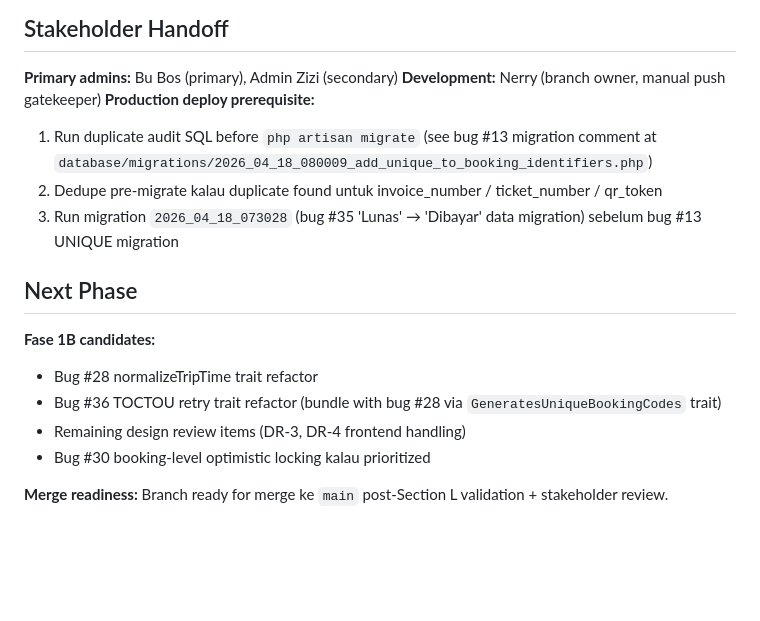
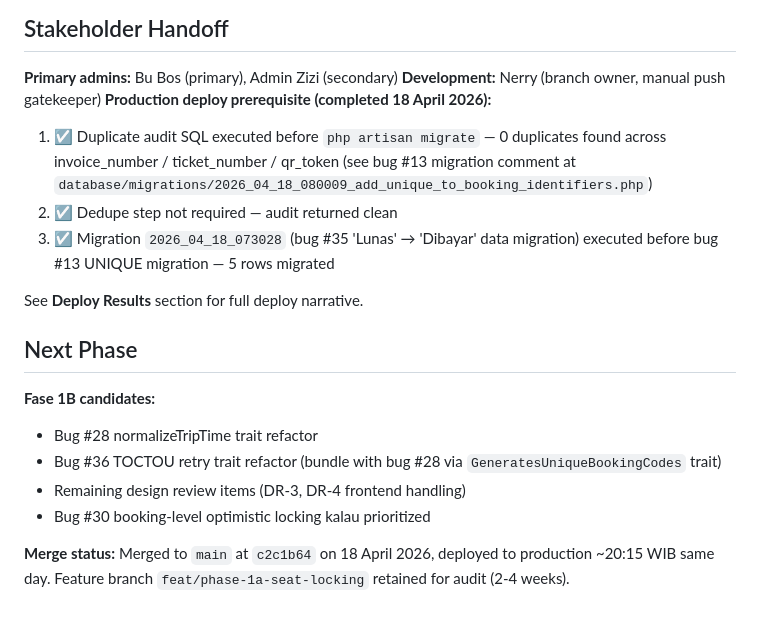
Before and after one commit to nerry21/lkt_one, a Markdown page: docs/phase-1a-summary.md, the part around one of its changes. GitHub-like rendering; blank space fills up the shorter version.

```diff
--- a/docs/phase-1a-summary.md
+++ b/docs/phase-1a-summary.md
@@ -96,10 +179,12 @@ Key test files:
 
 **Primary admins:** Bu Bos (primary), Admin Zizi (secondary)
 **Development:** Nerry (branch owner, manual push gatekeeper)
-**Production deploy prerequisite:**
-1. Run duplicate audit SQL before `php artisan migrate` (see bug #13 migration comment at `database/migrations/2026_04_18_080009_add_unique_to_booking_identifiers.php`)
-2. Dedupe pre-migrate kalau duplicate found untuk invoice_number / ticket_number / qr_token
-3. Run migration `2026_04_18_073028` (bug #35 'Lunas' → 'Dibayar' data migration) sebelum bug #13 UNIQUE migration
+**Production deploy prerequisite (completed 18 April 2026):**
+1. ☑ Duplicate audit SQL executed before `php artisan migrate` — 0 duplicates found across invoice_number / ticket_number / qr_token (see bug #13 migration comment at `database/migrations/2026_04_18_080009_add_unique_to_booking_identifiers.php`)
+2. ☑ Dedupe step not required — audit returned clean
+3. ☑ Migration `2026_04_18_073028` (bug #35 'Lunas' → 'Dibayar' data migration) executed before bug #13 UNIQUE migration — 5 rows migrated
+
+See **Deploy Results** section for full deploy narrative.
 
 ## Next Phase
 
@@ -109,4 +194,4 @@ Key test files:
 - Remaining design review items (DR-3, DR-4 frontend handling)
 - Bug #30 booking-level optimistic locking kalau prioritized
 
-**Merge readiness:** Branch ready for merge ke `main` post-Section L validation + stakeholder review.
+**Merge status:** Merged to `main` at `c2c1b64` on 18 April 2026, deployed to production ~20:15 WIB same day. Feature branch `feat/phase-1a-seat-locking` retained for audit (2-4 weeks).
```
Also changed, not shown: other parts of docs/phase-1a-summary.md (+84 -1 lines).
